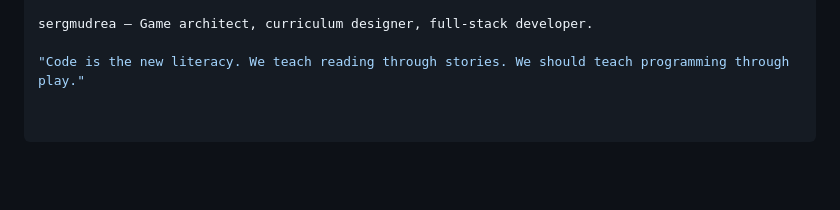
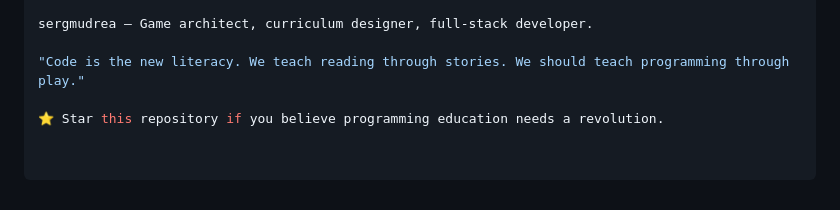
Before and after one commit to sergmudrea/CyberKid1.0, a Markdown page: Research.md, the part around the change. GitHub-like rendering; blank space fills up the shorter version.

```diff
--- a/Research.md
+++ b/Research.md
@@ -750,3 +750,5 @@ MIT License — See LICENSE file.
 sergmudrea — Game architect, curriculum designer, full-stack developer.
 
 "Code is the new literacy. We teach reading through stories. We should teach programming through play."
+
+⭐ Star this repository if you believe programming education needs a revolution.
```
